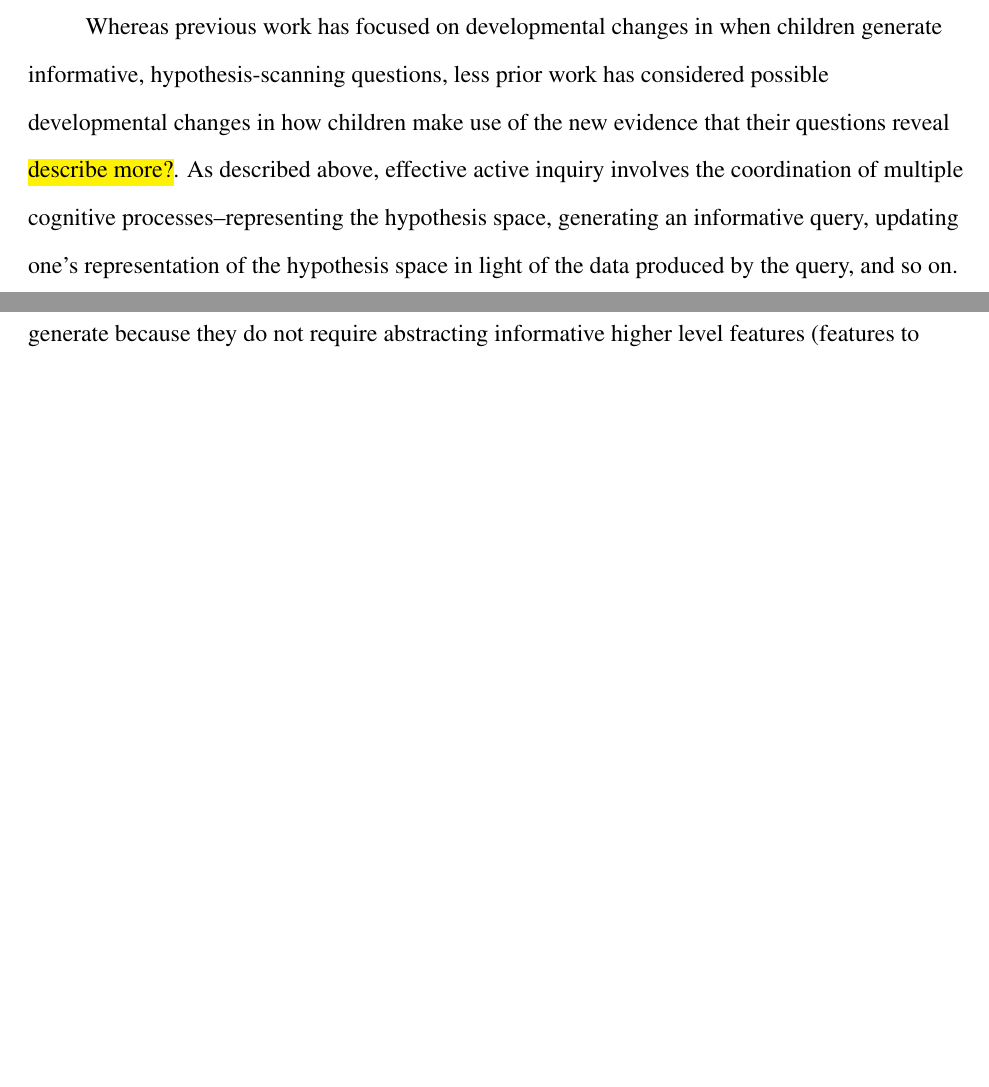
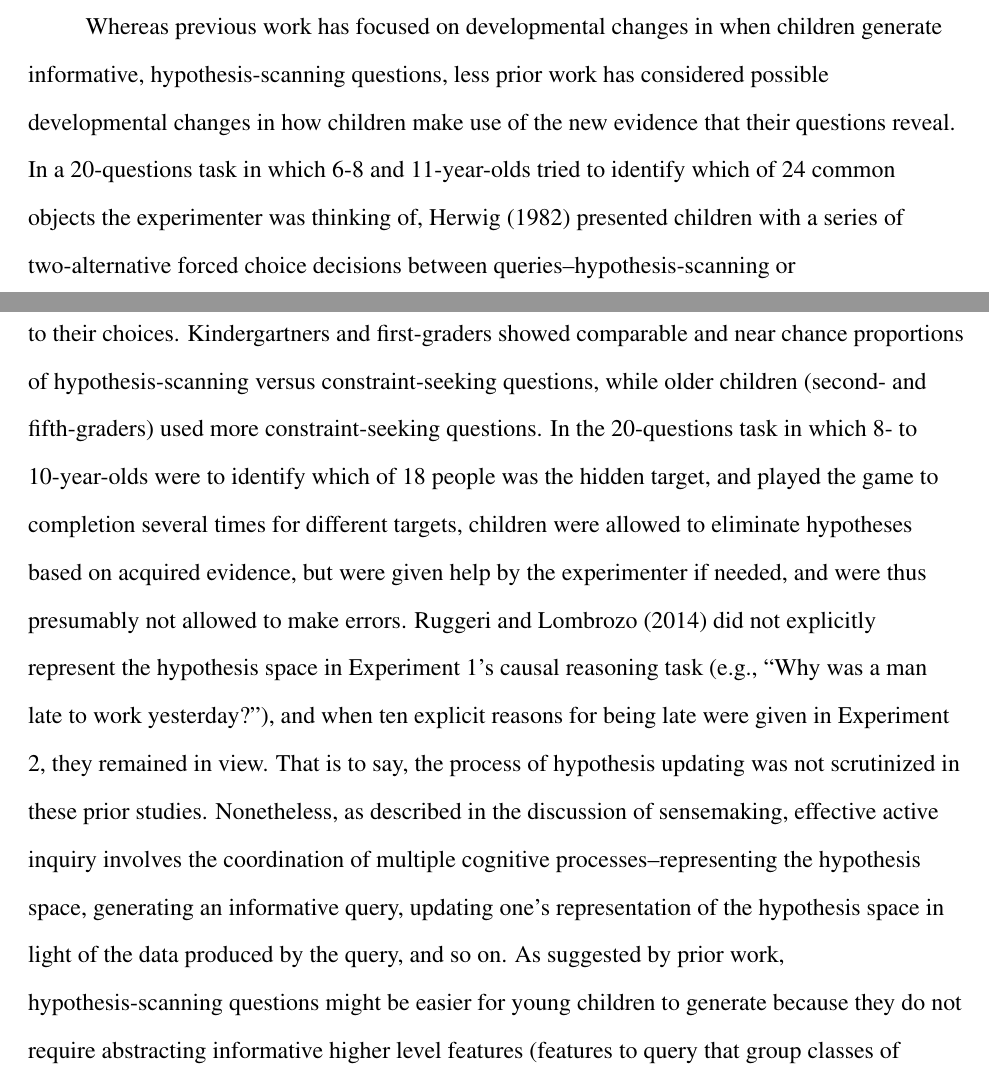
Before and after one commit to NYUCCL/bugguess_paper, a LaTeX paper (bugguess_paper.tex): two parts of pages 6 and 7 of 28 before the commit and two parts of pages 6 and 7 of 27 after it, joined at a grey line, cut so that both start at the same text, the shorter picture padded with empty space. Compiled offline with pdfLaTeX.

Commit message:
updated intro lit review

```diff
--- a/bugguess_paper.tex
+++ b/bugguess_paper.tex
@@ -216,8 +216,11 @@ The behavioral distinction between constraint-seeking and hypothesis-scanning qu
 %we look at developmental changes.}
 Whereas previous work has focused on developmental changes in when children generate informative,
 hypothesis-scanning questions, less prior work has considered possible developmental changes in how
-children make use of the new evidence that their questions reveal \hl{describe more?}. % how was it done in prior work?
-As described above, effective active inquiry involves the coordination of multiple cognitive processes--representing the hypothesis space,
+children make use of the new evidence that their questions reveal.
+In a 20-questions task in which 6-8 and 11-year-olds tried to identify which of 24 common objects the experimenter was thinking of, \citeA{Herwig:1982} presented children with a series of two-alternative forced choice decisions between queries--hypothesis-scanning or constraint-seeking--but did not actually give feedback or update the hypothesis space in response to their choices. Kindergartners and first-graders showed comparable and near chance proportions of hypothesis-scanning versus constraint-seeking questions, while older children (second- and fifth-graders) used more constraint-seeking questions.
+In the 20-questions task in which 8- to 10-year-olds were to identify which of 18 people was the hidden target, and played the game to completion several times for different targets, children were allowed to eliminate hypotheses based on acquired evidence, but were given help by the experimenter if needed, and were thus presumably not allowed to make errors.
+\citeA{Ruggeri:2014} did not explicitly represent the hypothesis space in Experiment 1's causal reasoning task (e.g., ``Why was a man late to work yesterday?''), and when ten explicit reasons for being late were given in Experiment 2, they remained in view.  That is to say, the process of hypothesis updating was not scrutinized in these prior studies.
+Nonetheless, as described in the discussion of sensemaking, effective active inquiry involves the coordination of multiple cognitive processes--representing the hypothesis space,
 generating an informative query, updating one's representation of the hypothesis space in light of the
 data produced by the query, and so on. As suggested by prior work, hypothesis-scanning questions might
 be easier for young children to generate because they do not require abstracting informative higher level
```
Also changed, not shown: sensemaking_refs.bib (+5 -5 lines), bugguess_paper.tex (2 more changed lines).
